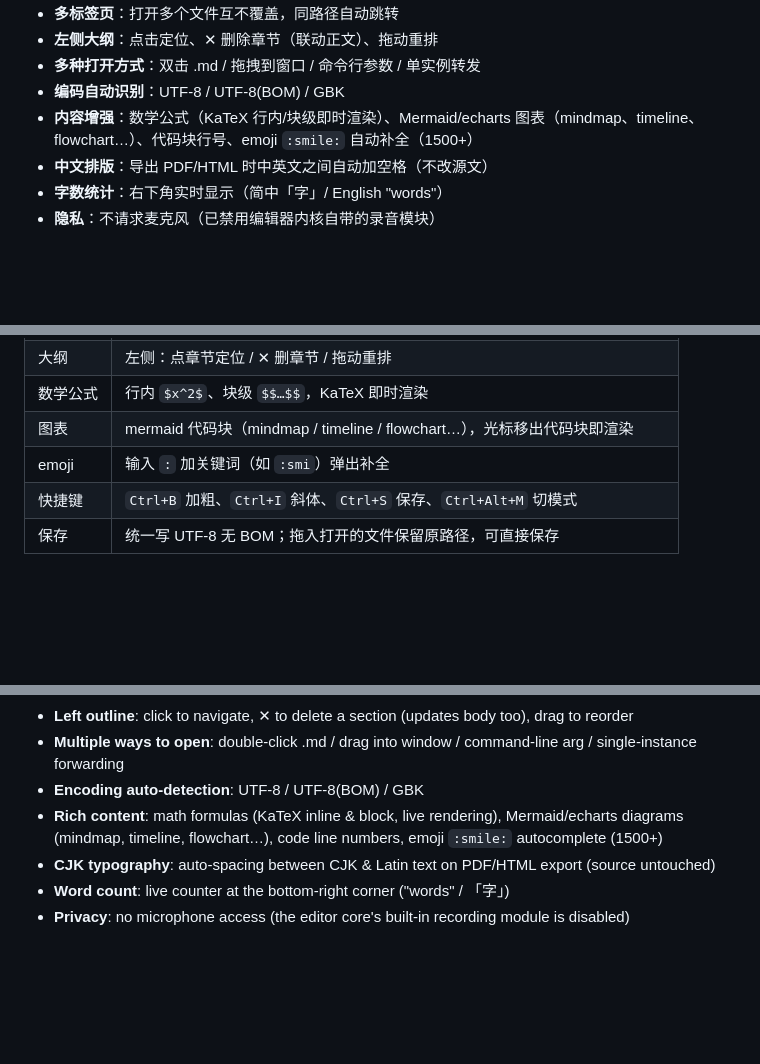
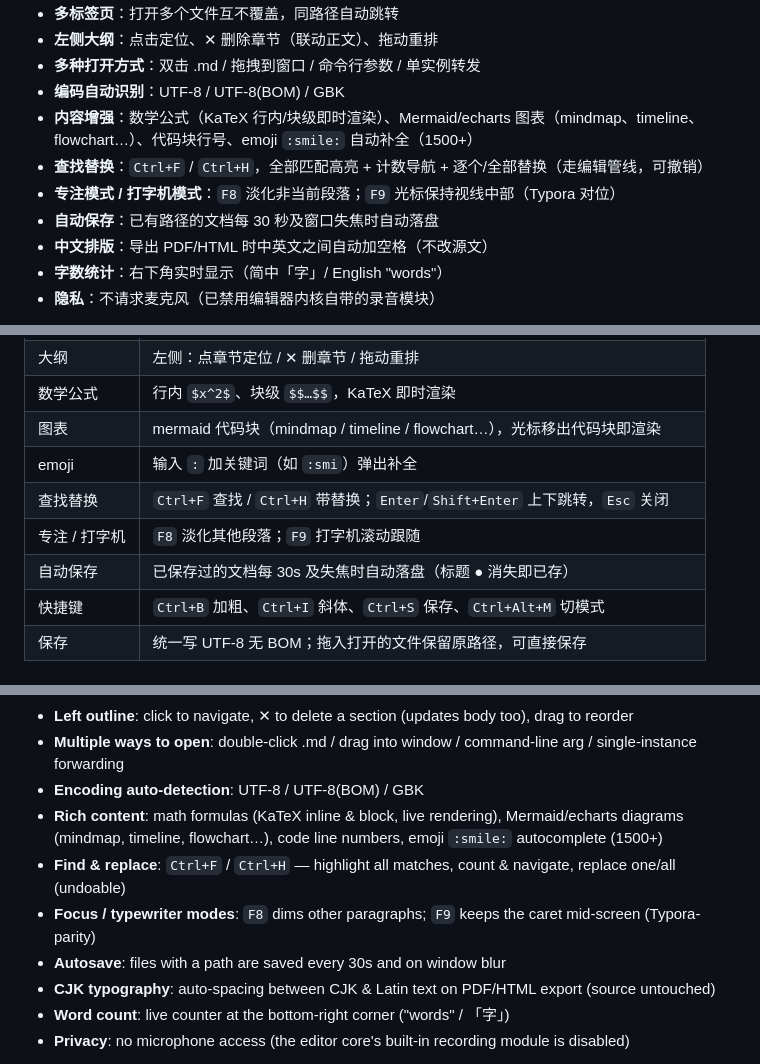
Before and after one commit to frandy820/md-editor, a Markdown page: README.md, 3 parts joined by grey strips. Rendered like a GitHub page; blank space fills up the shorter version.

Commit message:
docs: README 增补第二批功能(查找替换/专注打字机/自动保存)中英双语

```diff
--- a/README.md
+++ b/README.md
@@ -27,6 +27,9 @@
 - **多种打开方式**：双击 .md / 拖拽到窗口 / 命令行参数 / 单实例转发
 - **编码自动识别**：UTF-8 / UTF-8(BOM) / GBK
 - **内容增强**：数学公式（KaTeX 行内/块级即时渲染）、Mermaid/echarts 图表（mindmap、timeline、flowchart…）、代码块行号、emoji `:smile:` 自动补全（1500+）
+- **查找替换**：`Ctrl+F` / `Ctrl+H`，全部匹配高亮 + 计数导航 + 逐个/全部替换（走编辑管线，可撤销）
+- **专注模式 / 打字机模式**：`F8` 淡化非当前段落；`F9` 光标保持视线中部（Typora 对位）
+- **自动保存**：已有路径的文档每 30 秒及窗口失焦时自动落盘
 - **中文排版**：导出 PDF/HTML 时中英文之间自动加空格（不改源文）
 - **字数统计**：右下角实时显示（简中「字」/ English "words"）
 - **隐私**：不请求麦克风（已禁用编辑器内核自带的录音模块）
@@ -59,6 +62,9 @@
 | 数学公式 | 行内 `$x^2$`、块级 `$$…$$`，KaTeX 即时渲染 |
 | 图表 | mermaid 代码块（mindmap / timeline / flowchart…），光标移出代码块即渲染 |
 | emoji | 输入 `:` 加关键词（如 `:smi`）弹出补全 |
+| 查找替换 | `Ctrl+F` 查找 / `Ctrl+H` 带替换；`Enter`/`Shift+Enter` 上下跳转，`Esc` 关闭 |
+| 专注 / 打字机 | `F8` 淡化其他段落；`F9` 打字机滚动跟随 |
+| 自动保存 | 已保存过的文档每 30s 及失焦时自动落盘（标题 ● 消失即已存） |
 | 快捷键 | `Ctrl+B` 加粗、`Ctrl+I` 斜体、`Ctrl+S` 保存、`Ctrl+Alt+M` 切模式 |
 | 保存 | 统一写 UTF-8 无 BOM；拖入打开的文件保留原路径，可直接保存 |
 
@@ -116,6 +122,9 @@ A lightweight WYSIWYG Markdown editor for Windows with **visual table editing**,
 - **Multiple ways to open**: double-click .md / drag into window / command-line arg / single-instance forwarding
 - **Encoding auto-detection**: UTF-8 / UTF-8(BOM) / GBK
 - **Rich content**: math formulas (KaTeX inline & block, live rendering), Mermaid/echarts diagrams (mindmap, timeline, flowchart…), code line numbers, emoji `:smile:` autocomplete (1500+)
+- **Find & replace**: `Ctrl+F` / `Ctrl+H` — highlight all matches, count & navigate, replace one/all (undoable)
+- **Focus / typewriter modes**: `F8` dims other paragraphs; `F9` keeps the caret mid-screen (Typora-parity)
+- **Autosave**: files with a path are saved every 30s and on window blur
 - **CJK typography**: auto-spacing between CJK & Latin text on PDF/HTML export (source untouched)
 - **Word count**: live counter at the bottom-right corner ("words" / 「字」)
 - **Privacy**: no microphone access (the editor core's built-in recording module is disabled)
```
Also changed, not shown: other parts of README.md (+3 -0 lines).
